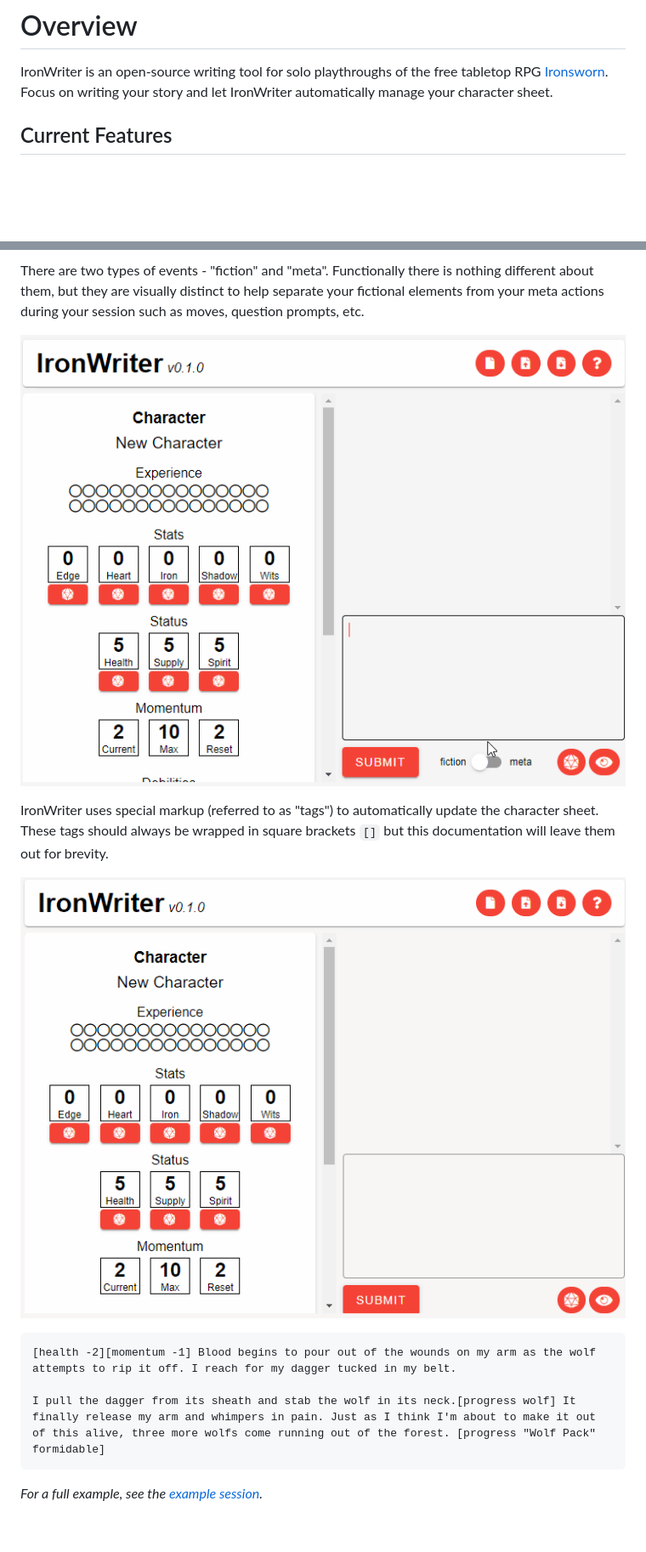
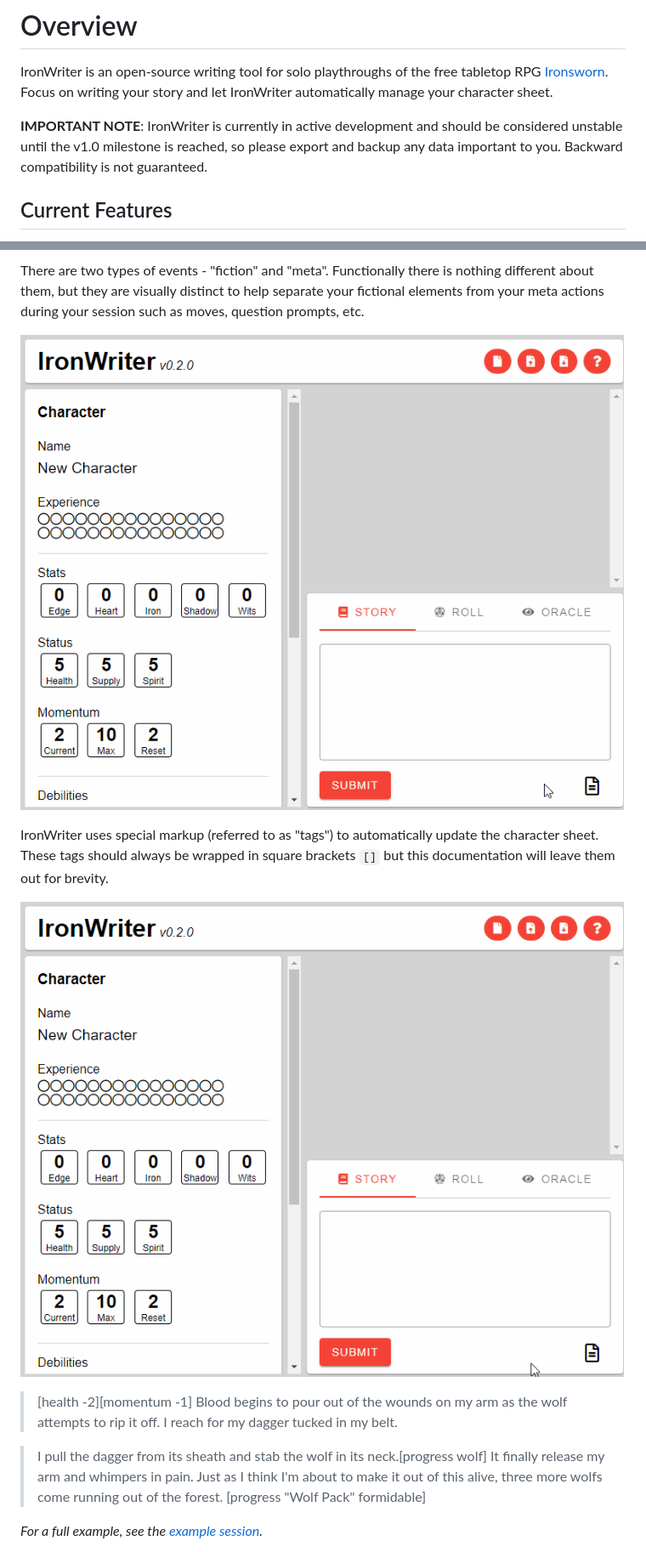
Before and after one commit to SHiLLySiT/IronWriter, a Markdown page: readme.md, 2 parts joined by grey strips. Shown at 85% size. GitHub-like rendering; pictures changed too: docs/images/markup.gif, docs/images/mode-toggle.gif; blank space fills up the shorter version.

````diff
--- a/readme.md
+++ b/readme.md
@@ -1,5 +1,7 @@
 # Overview
 IronWriter is an open-source writing tool for solo playthroughs of the free tabletop RPG [Ironsworn](https://www.ironswornrpg.com/). Focus on writing your story and let IronWriter automatically manage your character sheet.
+
+__IMPORTANT NOTE__: IronWriter is currently in active development and should be considered unstable until the v1.0 milestone is reached, so please export and backup any data important to you. Backward compatibility is not guaranteed.
 
 ## Current Features
 * Use simple markup embedded in your story to automatically update your character sheet
@@ -35,11 +49,10 @@ IronWriter uses special markup (referred to as "tags") to automatically update t
 
 ![alt text](/docs/images/markup.gif)
 
-```
-[health -2][momentum -1] Blood begins to pour out of the wounds on my arm as the wolf attempts to rip it off. I reach for my dagger tucked in my belt.
+> [health -2][momentum -1] Blood begins to pour out of the wounds on my arm as the wolf attempts to rip it off. I reach for my dagger tucked in my belt.
 
-I pull the dagger from its sheath and stab the wolf in its neck.[progress wolf] It finally release my arm and whimpers in pain. Just as I think I'm about to make it out of this alive, three more wolfs come running out of the forest. [progress "Wolf Pack" formidable]
-```
+> I pull the dagger from its sheath and stab the wolf in its neck.[progress wolf] It finally release my arm and whimpers in pain. Just as I think I'm about to make it out of this alive, three more wolfs come running out of the forest. [progress "Wolf Pack" formidable]
+
 _For a full example, see the [example session](/docs/sample.md)._
 
 Tags contain parameters which are used to control how the tags change the character sheet. Parameters are separated by spaces, so if you want to include spaces wrap the parameter in double quotes e.g. `rename "Brynn Tahir"`. In the documentation, parameters that are wrapped in carets `<parameter>` are required and those wrapped in curly braces `{parameters}` are optional.
````
Also changed, not shown: other parts of readme.md (+42 -3 lines), docs/images/events.gif, docs/images/history.gif.
